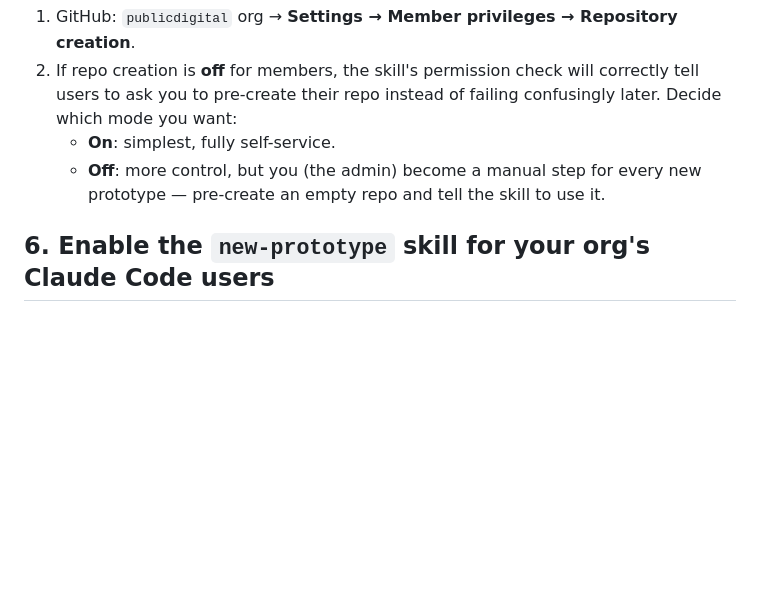
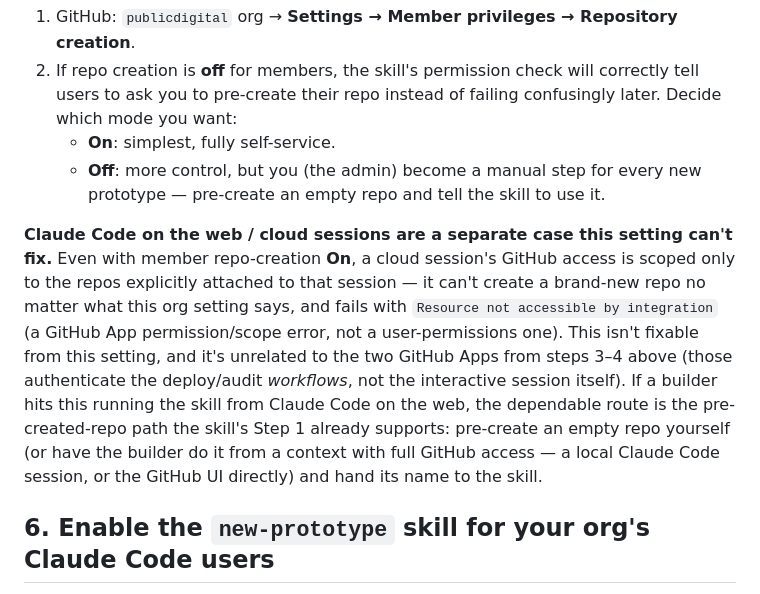
Before and after one commit to publicdigital/claude-prototype-deploy, a Markdown page: docs/ADMIN-SETUP.md, the part around the change. GitHub-like rendering; blank space fills up the shorter version.

```diff
--- a/docs/ADMIN-SETUP.md
+++ b/docs/ADMIN-SETUP.md
@@ -157,6 +157,21 @@ depends on an org setting:
      every new prototype — pre-create an empty repo and tell the skill to
      use it.
 
+**Claude Code on the web / cloud sessions are a separate case this
+setting can't fix.** Even with member repo-creation **On**, a cloud
+session's GitHub access is scoped only to the repos explicitly attached
+to that session — it can't create a brand-new repo no matter what this
+org setting says, and fails with `Resource not accessible by integration`
+(a GitHub App permission/scope error, not a user-permissions one). This
+isn't fixable from this setting, and it's unrelated to the two GitHub
+Apps from steps 3–4 above (those authenticate the deploy/audit
+*workflows*, not the interactive session itself). If a builder hits this
+running the skill from Claude Code on the web, the dependable route is
+the pre-created-repo path the skill's Step 1 already supports: pre-create
+an empty repo yourself (or have the builder do it from a context with
+full GitHub access — a local Claude Code session, or the GitHub UI
+directly) and hand its name to the skill.
+
 ## 6. Enable the `new-prototype` skill for your org's Claude Code users
 
 This repo is itself a Claude Code plugin marketplace (see
```
Also changed, not shown: skills/new-prototype/SKILL.md (+20 -10 lines).
